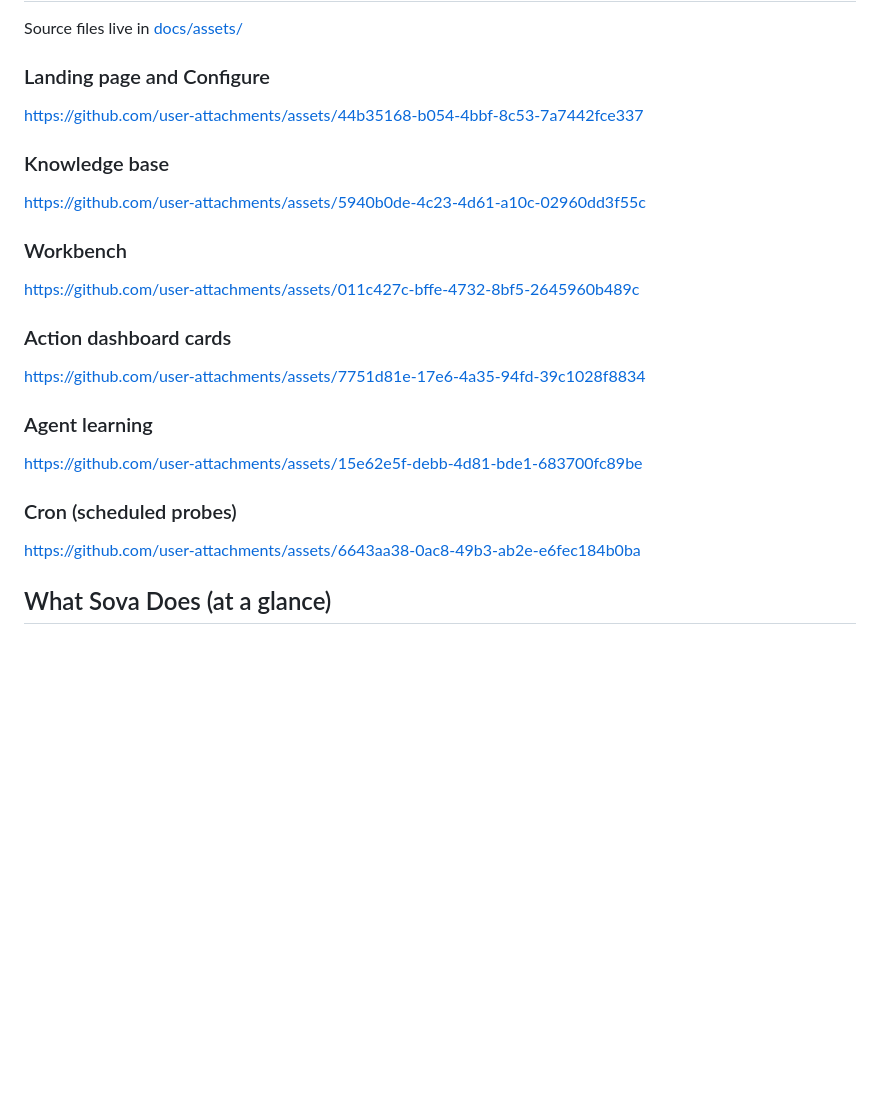
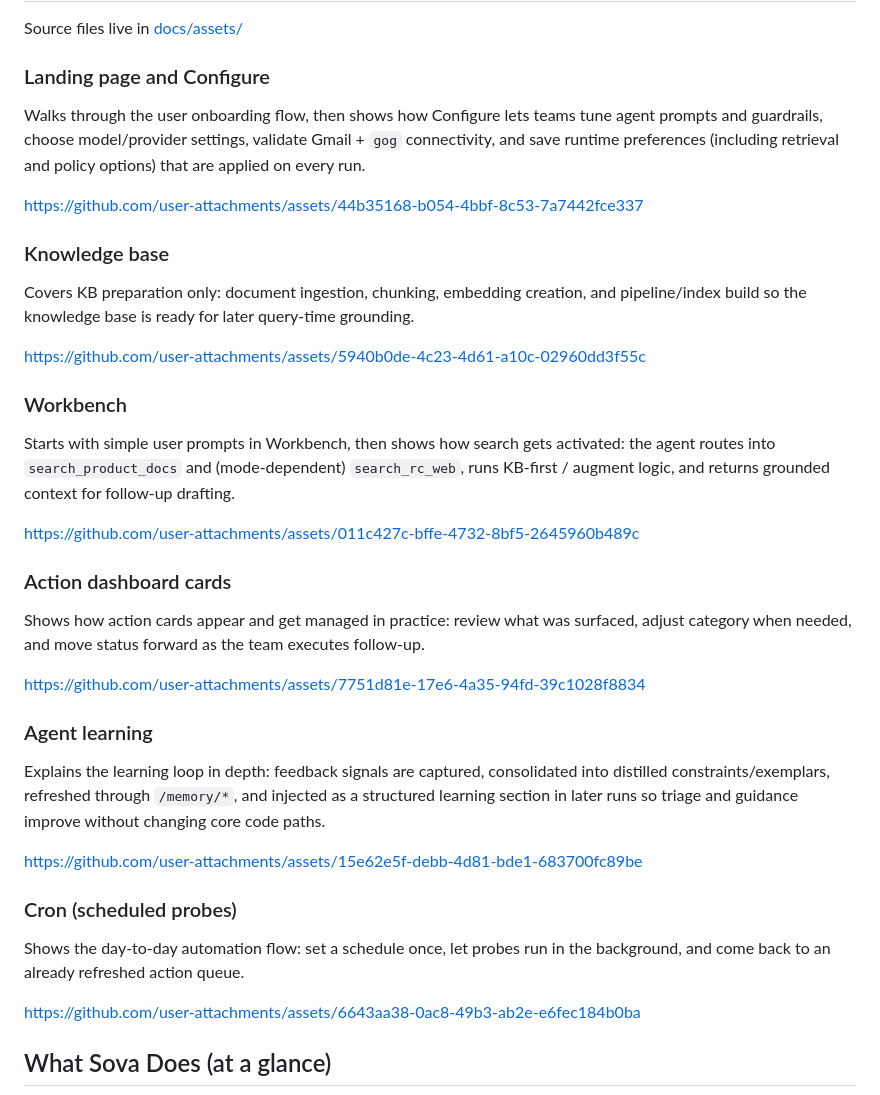
Before and after one commit to sangyoon-pak/Sova_CSM_Radar_247, a Markdown page: README.md, the part around the change. GitHub-like rendering; blank space fills up the shorter version.

Commit message:
docs(readme): refine walkthrough captions by section depth
Adjust video explainers to match audience intent: customer-facing onboarding tone, technical depth for Configure/search/learning, and simpler wording for action cards and cron.

Co-authored-by: Cursor <cursoragent@cursor.com>

```diff
--- a/README.md
+++ b/README.md
@@ -10,25 +10,37 @@ Source files live in [docs/assets/](docs/assets/)
 
 ### Landing page and Configure
 
+Walks through the user onboarding flow, then shows how Configure lets teams tune agent prompts and guardrails, choose model/provider settings, validate Gmail + `gog` connectivity, and save runtime preferences (including retrieval and policy options) that are applied on every run.
+
 https://github.com/user-attachments/assets/44b35168-b054-4bbf-8c53-7a7442fce337
 
 ### Knowledge base
+
+Covers KB preparation only: document ingestion, chunking, embedding creation, and pipeline/index build so the knowledge base is ready for later query-time grounding.
 
 https://github.com/user-attachments/assets/5940b0de-4c23-4d61-a10c-02960dd3f55c
 
 ### Workbench
 
+Starts with simple user prompts in Workbench, then shows how search gets activated: the agent routes into `search_product_docs` and (mode-dependent) `search_rc_web`, runs KB-first / augment logic, and returns grounded context for follow-up drafting.
+
 https://github.com/user-attachments/assets/011c427c-bffe-4732-8bf5-2645960b489c
 
 ### Action dashboard cards
+
+Shows how action cards appear and get managed in practice: review what was surfaced, adjust category when needed, and move status forward as the team executes follow-up.
 
 https://github.com/user-attachments/assets/7751d81e-17e6-4a35-94fd-39c1028f8834
 
 ### Agent learning
 
+Explains the learning loop in depth: feedback signals are captured, consolidated into distilled constraints/exemplars, refreshed through `/memory/*`, and injected as a structured learning section in later runs so triage and guidance improve without changing core code paths.
+
 https://github.com/user-attachments/assets/15e62e5f-debb-4d81-bde1-683700fc89be
 
 ### Cron (scheduled probes)
+
+Shows the day-to-day automation flow: set a schedule once, let probes run in the background, and come back to an already refreshed action queue.
 
 https://github.com/user-attachments/assets/6643aa38-0ac8-49b3-ab2e-e6fec184b0ba
 
```
